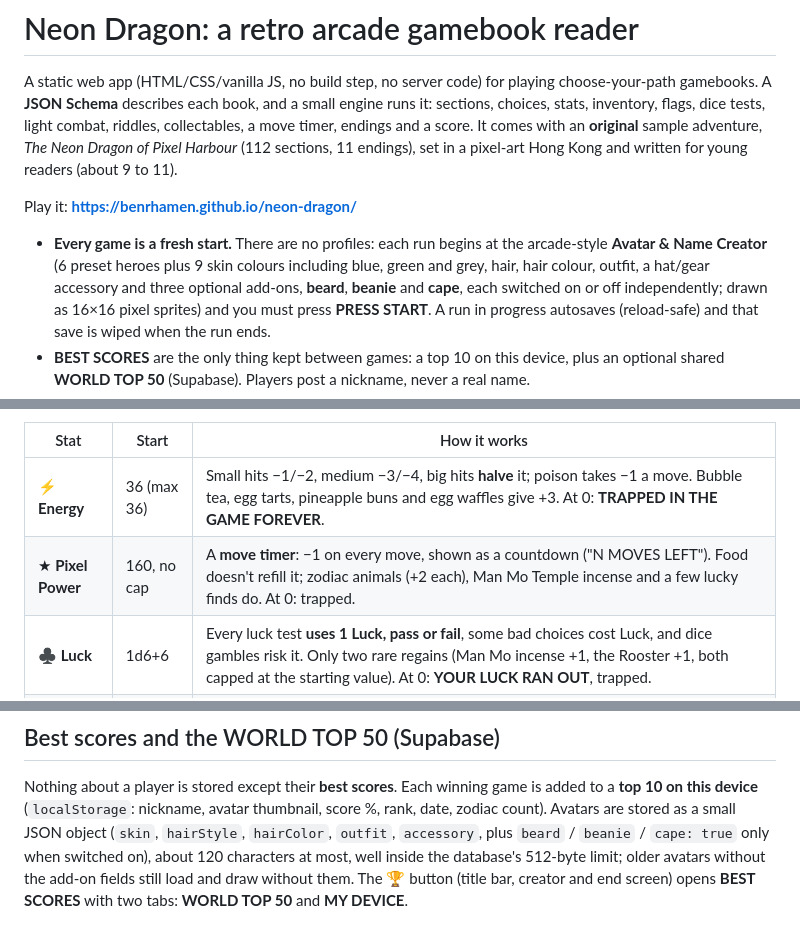
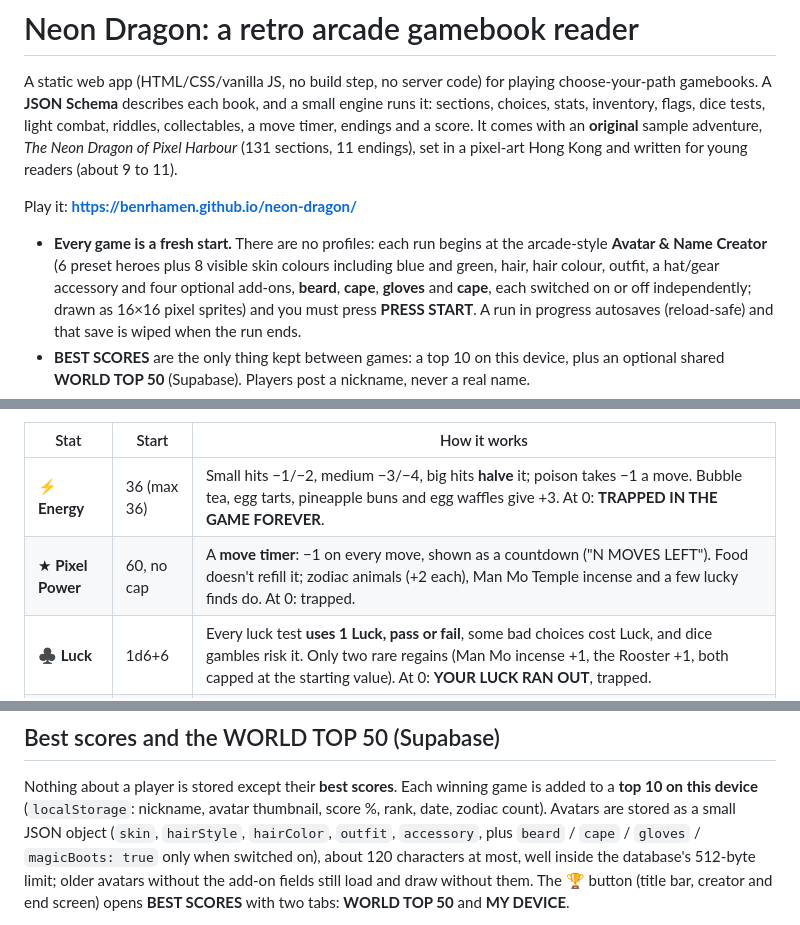
Before and after one commit to benrhamen/neon-dragon, a Markdown page: README.md, 3 parts joined by grey strips. Drawn GitHub-style.

```diff
--- a/README.md
+++ b/README.md
@@ -4,13 +4,13 @@ A static web app (HTML/CSS/vanilla JS, no build step, no server code) for playin
 gamebooks. A **JSON Schema** describes each book, and a small engine runs it: sections, choices,
 stats, inventory, flags, dice tests, light combat, riddles, collectables, a move timer, endings and a
 score. It comes with an **original** sample adventure, *The Neon Dragon of Pixel Harbour*
-(112 sections, 11 endings), set in a pixel-art Hong Kong and written for young readers (about 9 to 11).
+(131 sections, 11 endings), set in a pixel-art Hong Kong and written for young readers (about 9 to 11).
 
 Play it: **<https://benrhamen.github.io/neon-dragon/>**
 
 - **Every game is a fresh start.** There are no profiles: each run begins at the arcade-style
-  **Avatar & Name Creator** (6 preset heroes plus 9 skin colours including blue, green and grey, hair,
-  hair colour, outfit, a hat/gear accessory and three optional add-ons, **beard**, **beanie** and
+  **Avatar & Name Creator** (6 preset heroes plus 8 visible skin colours including blue and green, hair,
+  hair colour, outfit, a hat/gear accessory and four optional add-ons, **beard**, **cape**, **gloves** and
   **cape**, each switched on or off independently; drawn as 16×16 pixel sprites) and you must press **PRESS START**. A run in progress autosaves (reload-safe)
   and that save is wiped when the run ends.
 - **BEST SCORES** are the only thing kept between games: a top 10 on this device, plus an optional
@@ -41,7 +41,7 @@ Gremlin King along the way.
 | Stat | Start | How it works |
 |---|---|---|
 | ⚡ **Energy** | 36 (max 36) | Small hits −1/−2, medium −3/−4, big hits **halve** it; poison takes −1 a move. Bubble tea, egg tarts, pineapple buns and egg waffles give +3. At 0: **TRAPPED IN THE GAME FOREVER**. |
-| ★ **Pixel Power** | 160, no cap | A **move timer**: −1 on every move, shown as a countdown ("N MOVES LEFT"). Food doesn't refill it; zodiac animals (+2 each), Man Mo Temple incense and a few lucky finds do. At 0: trapped. |
+| ★ **Pixel Power** | 60, no cap | A **move timer**: −1 on every move, shown as a countdown ("N MOVES LEFT"). Food doesn't refill it; zodiac animals (+2 each), Man Mo Temple incense and a few lucky finds do. At 0: trapped. |
 | ♣ **Luck** | 1d6+6 | Every luck test **uses 1 Luck, pass or fail**, some bad choices cost Luck, and dice gambles risk it. Only two rare regains (Man Mo incense +1, the Rooster +1, both capped at the starting value). At 0: **YOUR LUCK RAN OUT**, trapped. |
 | 🪙 **Tokens** | 5 | Spent on rides and snacks and on wrong riddle answers. Riddles pay **no** tokens; you find them around the city instead (+4 once each in Central, Man Mo Temple, on the ding-ding tram and in Causeway Bay, plus a few story rewards). At 0: **OUT OF TOKENS** (game over). |
 
@@ -280,7 +280,7 @@ reference (the best possible score) so that a perfect game shows 100%.
 Nothing about a player is stored except their **best scores**. Each winning game is added to a
 **top 10 on this device** (`localStorage`: nickname, avatar thumbnail, score %, rank, date, zodiac
 count). Avatars are stored as a small JSON object (`skin`, `hairStyle`, `hairColor`, `outfit`,
-`accessory`, plus `beard` / `beanie` / `cape: true` only when switched on), about 120 characters at
+`accessory`, plus `beard` / `cape` / `gloves` / `magicBoots: true` only when switched on), about 120 characters at
 most, well inside the database's 512-byte limit; older avatars without the add-on fields still load
 and draw without them. The 🏆 button (title bar, creator and end screen) opens **BEST SCORES** with two tabs:
 **WORLD TOP 50** and **MY DEVICE**.
```
